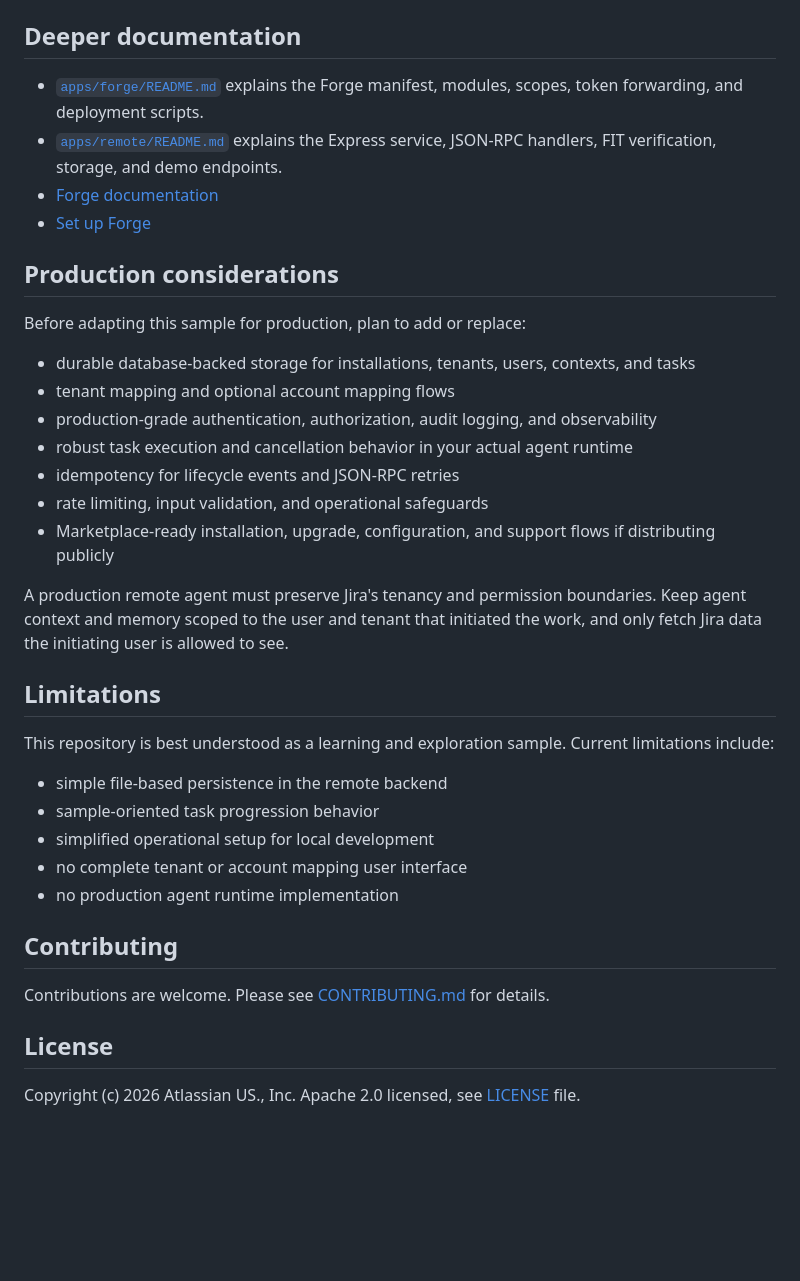
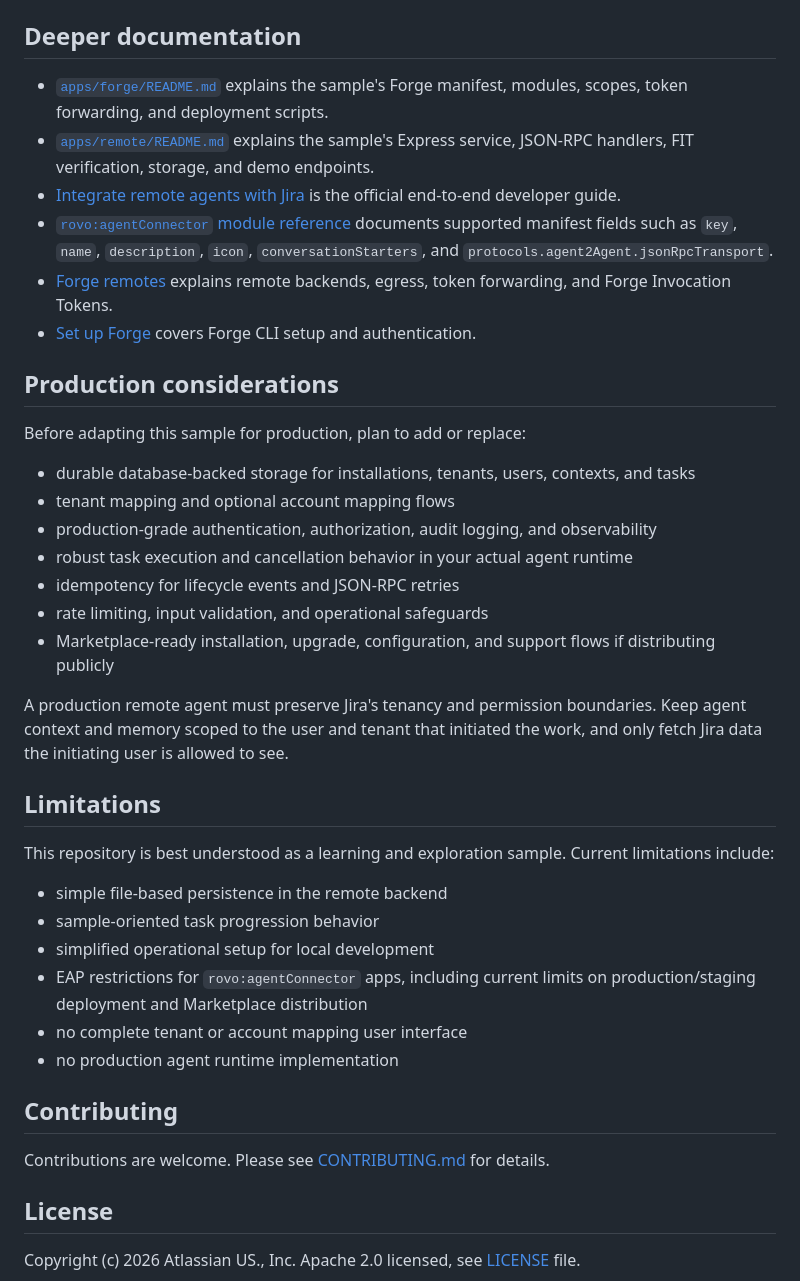
Before and after one commit to ibuchanan/explore-jira-agent-assignment, a Markdown page: README.md, the part around one of its changes. GitHub-like rendering; blank space fills up the shorter version.

```diff
--- a/README.md
+++ b/README.md
@@ -183,38 +235,59 @@ See `package.json` files for the full script list.
 
 ## Deeper documentation
 
-- [`apps/forge/README.md`](apps/forge/README.md) explains the Forge manifest, modules, scopes, token forwarding, and deployment scripts.
-- [`apps/remote/README.md`](apps/remote/README.md) explains the Express service, JSON-RPC handlers, FIT verification, storage, and demo endpoints.
-- [Forge documentation](https://developer.atlassian.com/platform/forge/)
-- [Set up Forge](https://developer.atlassian.com/platform/forge/set-up-forge/)
+- [`apps/forge/README.md`](apps/forge/README.md) explains the sample's
+  Forge manifest, modules, scopes, token forwarding, and deployment scripts.
+- [`apps/remote/README.md`](apps/remote/README.md) explains the sample's
+  Express service, JSON-RPC handlers, FIT verification, storage, and demo
+  endpoints.
+- [Integrate remote agents with Jira][remote-agents-guide] is the official
+  end-to-end developer guide.
+- [`rovo:agentConnector` module reference][agent-connector-ref] documents
+  supported manifest fields such as `key`, `name`, `description`, `icon`,
+  `conversationStarters`, and `protocols.agent2Agent.jsonRpcTransport`.
+- [Forge remotes][forge-remotes] explains remote backends, egress, token
+  forwarding, and Forge Invocation Tokens.
+- [Set up Forge][set-up-forge] covers Forge CLI setup and authentication.
 
 ## Production considerations
 
 Before adapting this sample for production, plan to add or replace:
 
-- durable database-backed storage for installations, tenants, users, contexts, and tasks
+- durable database-backed storage for
+  installations, tenants, users, contexts, and tasks
 - tenant mapping and optional account mapping flows
-- production-grade authentication, authorization, audit logging, and observability
+- production-grade authentication, authorization, audit logging,
+  and observability
 - robust task execution and cancellation behavior in your actual agent runtime
 - idempotency for lifecycle events and JSON-RPC retries
 - rate limiting, input validation, and operational safeguards
-- Marketplace-ready installation, upgrade, configuration, and support flows if distributing publicly
+- Marketplace-ready installation, upgrade, configuration,
+  and support flows if distributing publicly
 
-A production remote agent must preserve Jira's tenancy and permission boundaries. Keep agent context and memory scoped to the user and tenant that initiated the work, and only fetch Jira data the initiating user is allowed to see.
+A production remote agent must preserve
+Jira's tenancy and permission boundaries.
+Keep agent context and memory scoped to the user and tenant
+that initiated the work,
+and only fetch Jira data the initiating user is allowed to see.
 
 ## Limitations
 
-This repository is best understood as a learning and exploration sample. Current limitations include:
+This repository is best understood as a learning and exploration sample.
+Current limitations include:
 
 - simple file-based persistence in the remote backend
 - sample-oriented task progression behavior
 - simplified operational setup for local development
+- EAP restrictions for `rovo:agentConnector` apps,
+  including current limits
+  on production/staging deployment and Marketplace distribution
 - no complete tenant or account mapping user interface
 - no production agent runtime implementation
 
 ## Contributing
 
-Contributions are welcome. Please see [CONTRIBUTING.md](CONTRIBUTING.md) for details.
+Contributions are welcome.
+Please see [CONTRIBUTING.md](CONTRIBUTING.md) for details.
 
 ## License
 
```
Also changed, not shown: other parts of README.md (+86 -26 lines), apps/forge/README.md (+76 -27 lines).
